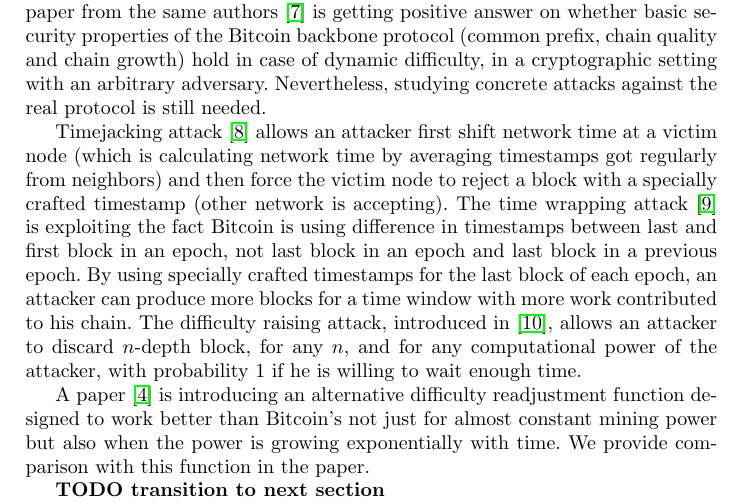
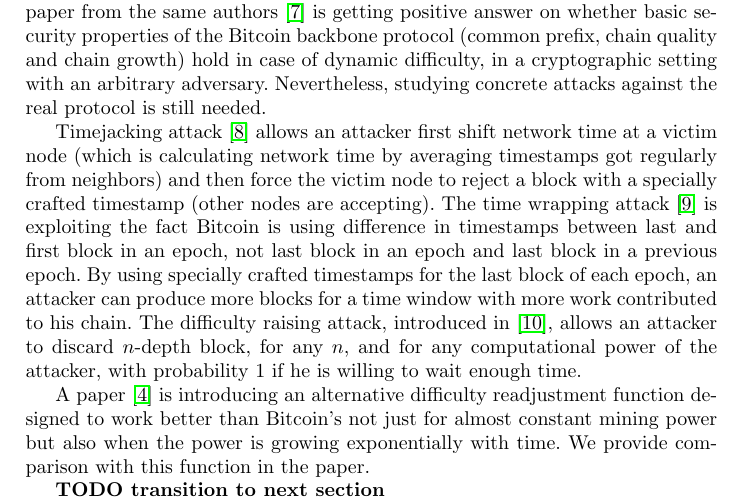
Before and after one commit to ergoplatform/difficultyrecalculation, a LaTeX paper (diff.tex): part of page 2 of 9, cut so that both start at the same text. Compiled offline with pdfLaTeX.

Commit message:
other nodes

```diff
--- a/diff.tex
+++ b/diff.tex
@@ -74,7 +74,7 @@ As a solution for significant variance in computational power and also in order
 
 Here we observe known formal and informal studies of Bitcoin in regards with dynamic nature of difficulty parameter. Following the well known paper of Garay et al.~\cite{garay2015bitcoin} generalizing Bitcoin backbone protocol in static difficulty setting, a newer paper from the same authors~\cite{gkl16} is getting positive answer on whether basic security properties of the Bitcoin backbone protocol~(common prefix, chain quality and chain growth) hold in case of dynamic difficulty, in a cryptographic setting with an arbitrary adversary. Nevertheless, studying concrete attacks against the real protocol is still needed.
 
-Timejacking attack~\cite{timejacking2011} allows an attacker first shift network time at a victim node~(which is calculating network time by averaging timestamps got regularly from neighbors) and then force the victim node to reject a block with a specially crafted timestamp~(other network is accepting). The time wrapping attack~\cite{artforz2011} is exploiting the fact Bitcoin is using difference in timestamps between last and first block in an epoch, not last block in an epoch and last block in a previous epoch. By using specially crafted timestamps for the last block of each epoch, an attacker can produce more blocks for a time window with more work contributed to his chain. The difficulty raising attack, introduced in~\cite{bahack2013theoretical}, allows an attacker to discard $n$-depth block, for any $n$, and for any computational power of the attacker, with probability 1 if he is willing to wait enough time.
+Timejacking attack~\cite{timejacking2011} allows an attacker first shift network time at a victim node~(which is calculating network time by averaging timestamps got regularly from neighbors) and then force the victim node to reject a block with a specially crafted timestamp~(other nodes are accepting). The time wrapping attack~\cite{artforz2011} is exploiting the fact Bitcoin is using difference in timestamps between last and first block in an epoch, not last block in an epoch and last block in a previous epoch. By using specially crafted timestamps for the last block of each epoch, an attacker can produce more blocks for a time window with more work contributed to his chain. The difficulty raising attack, introduced in~\cite{bahack2013theoretical}, allows an attacker to discard $n$-depth block, for any $n$, and for any computational power of the attacker, with probability 1 if he is willing to wait enough time.
 
 A paper~\cite{kraft2015difficulty} is introducing an alternative difficulty readjustment function designed to work better than Bitcoin's not just for almost constant mining power but also when the power is growing exponentially with time. We provide comparison with this function in the paper.
 
```
Also changed, not shown: diff.pdf.
